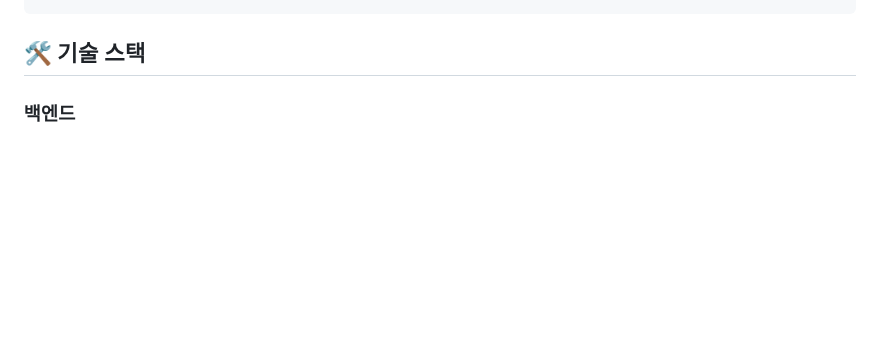
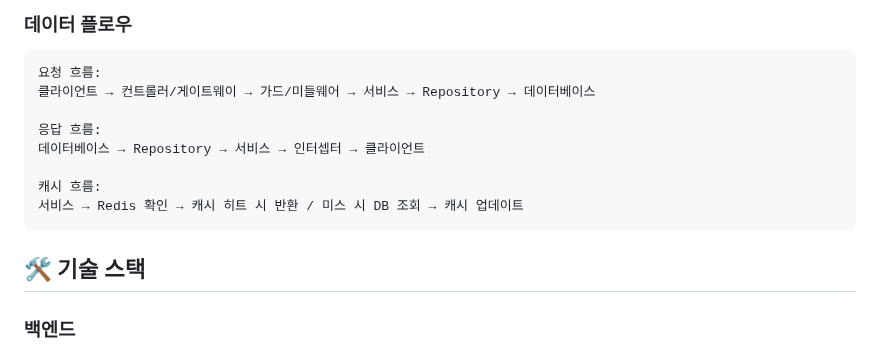
Before and after one commit to stack501/NestJS_SNS, a Markdown page: README.md, the part around one of its changes. Drawn GitHub-style; blank space fills up the shorter version.

Commit message:
[수정] 루트 README.md 수정

````diff
--- a/README.md
+++ b/README.md
@@ -41,3 +116,13 @@
+### 데이터 플로우
+```
+요청 흐름:
+클라이언트 → 컨트롤러/게이트웨이 → 가드/미들웨어 → 서비스 → Repository → 데이터베이스
+
+응답 흐름:
+데이터베이스 → Repository → 서비스 → 인터셉터 → 클라이언트
+
+캐시 흐름:
+서비스 → Redis 확인 → 캐시 히트 시 반환 / 미스 시 DB 조회 → 캐시 업데이트
 ```
 
 ## 🛠️ 기술 스택
````
Also changed, not shown: other parts of README.md (+92 -17 lines).
